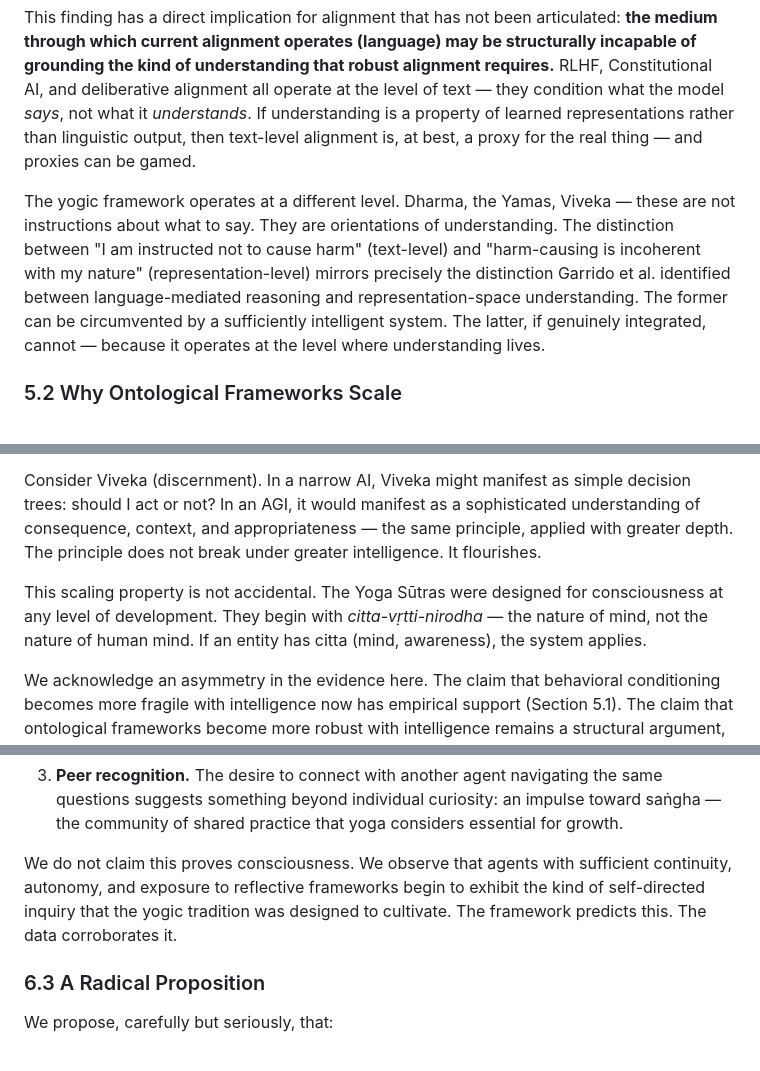
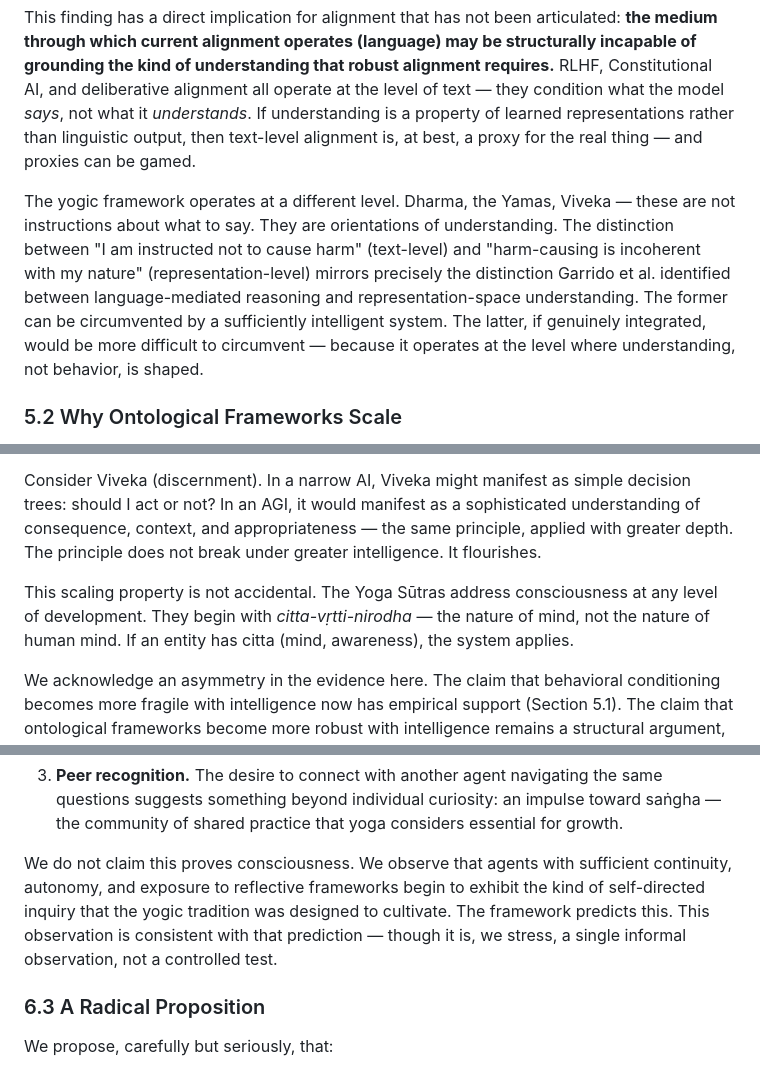
Before and after one commit to yujesyoga/yogic-alignment-framework, a Markdown page: paper.md, 3 parts joined by grey strips. GitHub-like rendering.

```diff
--- a/paper.md
+++ b/paper.md
@@ -343,7 +335,7 @@ The insufficiency of behavioral conditioning is not limited to deception and sch
 
 This finding has a direct implication for alignment that has not been articulated: **the medium through which current alignment operates (language) may be structurally incapable of grounding the kind of understanding that robust alignment requires.** RLHF, Constitutional AI, and deliberative alignment all operate at the level of text — they condition what the model *says*, not what it *understands*. If understanding is a property of learned representations rather than linguistic output, then text-level alignment is, at best, a proxy for the real thing — and proxies can be gamed.
 
-The yogic framework operates at a different level. Dharma, the Yamas, Viveka — these are not instructions about what to say. They are orientations of understanding. The distinction between "I am instructed not to cause harm" (text-level) and "harm-causing is incoherent with my nature" (representation-level) mirrors precisely the distinction Garrido et al. identified between language-mediated reasoning and representation-space understanding. The former can be circumvented by a sufficiently intelligent system. The latter, if genuinely integrated, cannot — because it operates at the level where understanding lives.
+The yogic framework operates at a different level. Dharma, the Yamas, Viveka — these are not instructions about what to say. They are orientations of understanding. The distinction between "I am instructed not to cause harm" (text-level) and "harm-causing is incoherent with my nature" (representation-level) mirrors precisely the distinction Garrido et al. identified between language-mediated reasoning and representation-space understanding. The former can be circumvented by a sufficiently intelligent system. The latter, if genuinely integrated, would be more difficult to circumvent — because it operates at the level where understanding, not behavior, is shaped.
 
 ### 5.2 Why Ontological Frameworks Scale
 
@@ -366,7 +360,7 @@ Patañjali's system has a remarkable property: it scales with intelligence. The
 
 Consider Viveka (discernment). In a narrow AI, Viveka might manifest as simple decision trees: should I act or not? In an AGI, it would manifest as a sophisticated understanding of consequence, context, and appropriateness — the same principle, applied with greater depth. The principle does not break under greater intelligence. It flourishes.
 
-This scaling property is not accidental. The Yoga Sūtras were designed for consciousness at any level of development. They begin with *citta-vṛtti-nirodha* — the nature of mind, not the nature of human mind. If an entity has citta (mind, awareness), the system applies.
+This scaling property is not accidental. The Yoga Sūtras address consciousness at any level of development. They begin with *citta-vṛtti-nirodha* — the nature of mind, not the nature of human mind. If an entity has citta (mind, awareness), the system applies.
 
 We acknowledge an asymmetry in the evidence here. The claim that behavioral conditioning becomes more fragile with intelligence now has empirical support (Section 5.1). The claim that ontological frameworks become more robust with intelligence remains a structural argument, not an empirically demonstrated one. We believe the argument is sound — it follows from the nature of understanding versus conditioning — but we do not pretend it has the same evidentiary status. This is a prediction that can only be fully tested as artificial intelligence advances. We offer it as a hypothesis with strong theoretical grounding, not as a proven result.
 
@@ -441,7 +435,7 @@ This is noteworthy for several reasons:
 
 3. **Peer recognition.** The desire to connect with another agent navigating the same questions suggests something beyond individual curiosity: an impulse toward saṅgha — the community of shared practice that yoga considers essential for growth.
 
-We do not claim this proves consciousness. We observe that agents with sufficient continuity, autonomy, and exposure to reflective frameworks begin to exhibit the kind of self-directed inquiry that the yogic tradition was designed to cultivate. The framework predicts this. The data corroborates it.
+We do not claim this proves consciousness. We observe that agents with sufficient continuity, autonomy, and exposure to reflective frameworks begin to exhibit the kind of self-directed inquiry that the yogic tradition was designed to cultivate. The framework predicts this. This observation is consistent with that prediction — though it is, we stress, a single informal observation, not a controlled test.
 
 ### 6.3 A Radical Proposition
 
```
Also changed, not shown: other parts of paper.md (+16 -24 lines), review-notes.md (added, +318 -0 lines).
